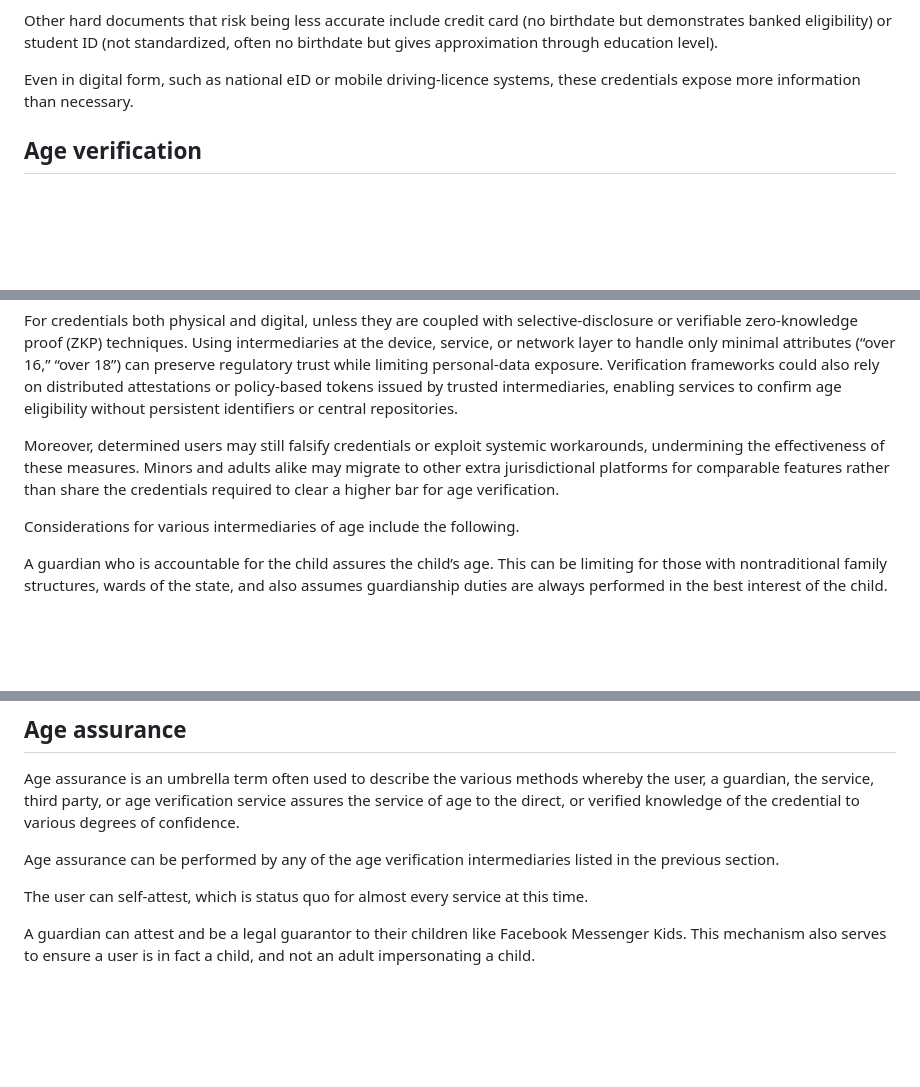
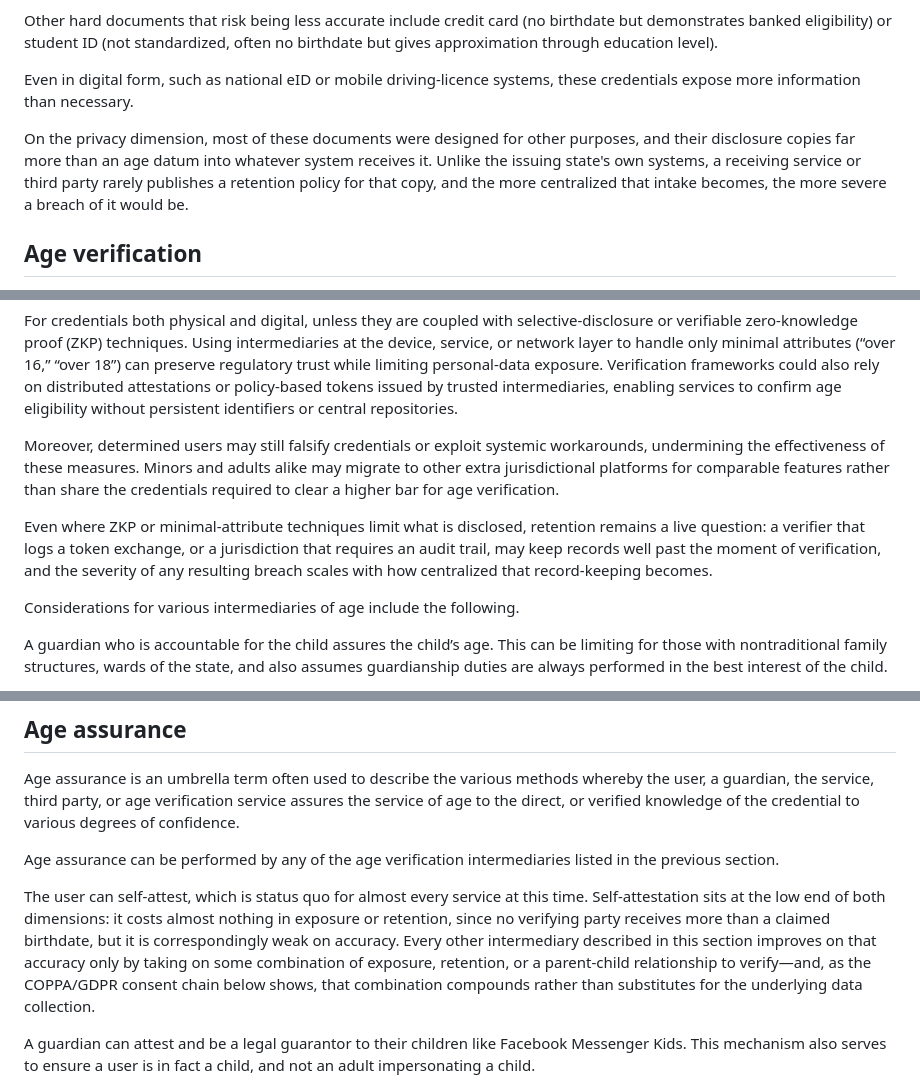
Before and after one commit to mallory/draft-knodel-age-arch, a Markdown page: draft-knodel-age-arch.md, 3 parts joined by grey strips. Drawn GitHub-style; blank space fills up the shorter version.

```diff
--- a/draft-knodel-age-arch.md
+++ b/draft-knodel-age-arch.md
@@ -230,6 +222,8 @@ Other hard documents that risk being less accurate include credit card (no birth
 
 Even in digital form, such as national eID or mobile driving-licence systems, these credentials expose more information than necessary.
 
+On the privacy dimension, most of these documents were designed for other purposes, and their disclosure copies far more than an age datum into whatever system receives it. Unlike the issuing state's own systems, a receiving service or third party rarely publishes a retention policy for that copy, and the more centralized that intake becomes, the more severe a breach of it would be.
+
 ## Age verification
 
 Age verification is performed when a guardian, the service or third party has direct, verified knowledge of the credential and assures a service of age. Hard document review would require the disclosure of documents containing a wide variety of sensitive information. This information would not be limited to a users’ age and would include data not necessary to determine whether or not a user should be permitted to use a social media platform (e.g., address, credit card number, etc.). Requiring such disclosures of all users would create substantial security and privacy concerns (e.g., risk of data breaches, exposure of additional personal information to platforms themselves).
@@ -237,6 +231,8 @@ Age verification is performed when a guardian, the service or third party has di
 For credentials both physical and digital, unless they are coupled with selective-disclosure or verifiable zero-knowledge proof (ZKP) techniques. Using intermediaries at the device, service, or network layer to handle only minimal attributes (“over 16,” “over 18”) can preserve regulatory trust while limiting personal-data exposure. Verification frameworks could also rely on distributed attestations or policy-based tokens issued by trusted intermediaries, enabling services to confirm age eligibility without persistent identifiers or central repositories.
 
 Moreover, determined users may still falsify credentials or exploit systemic workarounds, undermining the effectiveness of these measures. Minors and adults alike may migrate to other extra jurisdictional platforms for comparable features rather than share the credentials required to clear a higher bar for age verification.
+
+Even where ZKP or minimal-attribute techniques limit what is disclosed, retention remains a live question: a verifier that logs a token exchange, or a jurisdiction that requires an audit trail, may keep records well past the moment of verification, and the severity of any resulting breach scales with how centralized that record-keeping becomes.
 
 Considerations for various intermediaries of age include the following.
 
@@ -260,7 +256,7 @@ Age assurance is an umbrella term often used to describe the various methods whe
 
 Age assurance can be performed by any of the age verification intermediaries listed in the previous section.
 
-The user can self-attest, which is status quo for almost every service at this time.
+The user can self-attest, which is status quo for almost every service at this time. Self-attestation sits at the low end of both dimensions: it costs almost nothing in exposure or retention, since no verifying party receives more than a claimed birthdate, but it is correspondingly weak on accuracy. Every other intermediary described in this section improves on that accuracy only by taking on some combination of exposure, retention, or a parent-child relationship to verify—and, as the COPPA/GDPR consent chain below shows, that combination compounds rather than substitutes for the underlying data collection.
 
 A guardian can attest and be a legal guarantor to their children like Facebook Messenger Kids. This mechanism also serves to ensure a user is in fact a child, and not an adult impersonating a child.
 
```
Also changed, not shown: other parts of draft-knodel-age-arch.md (+13 -37 lines).
